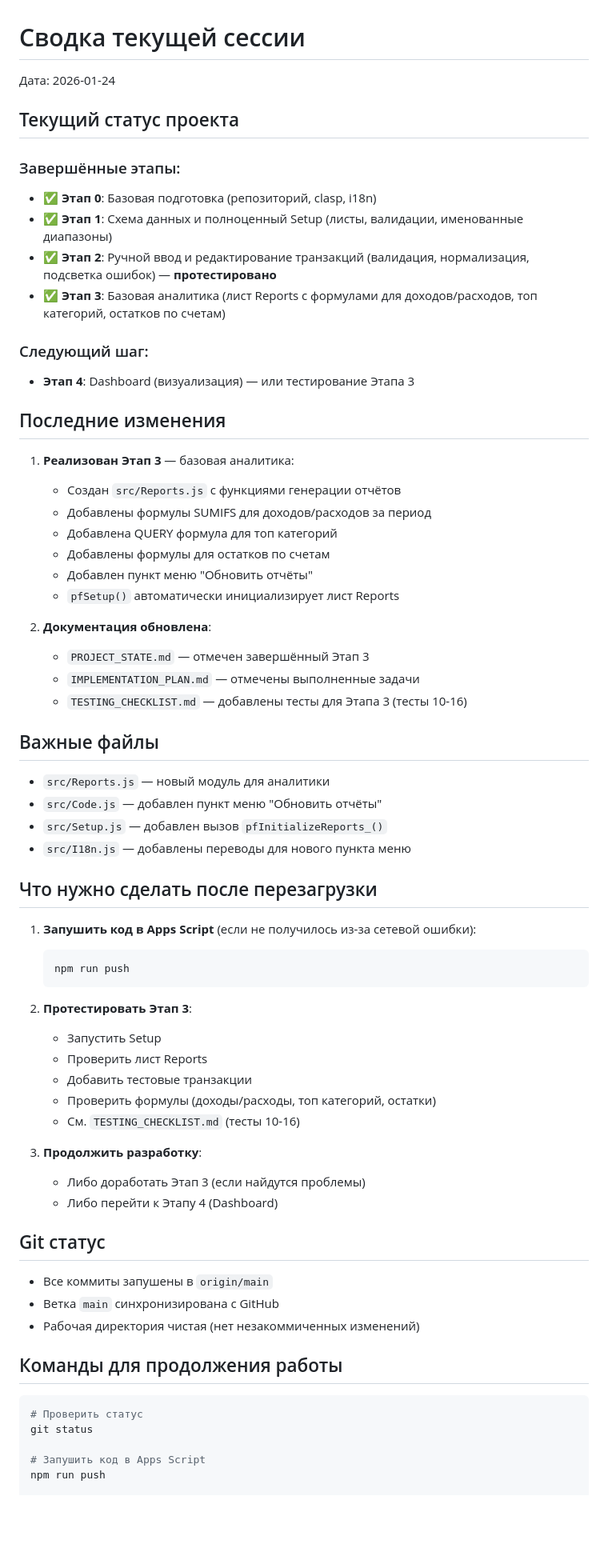
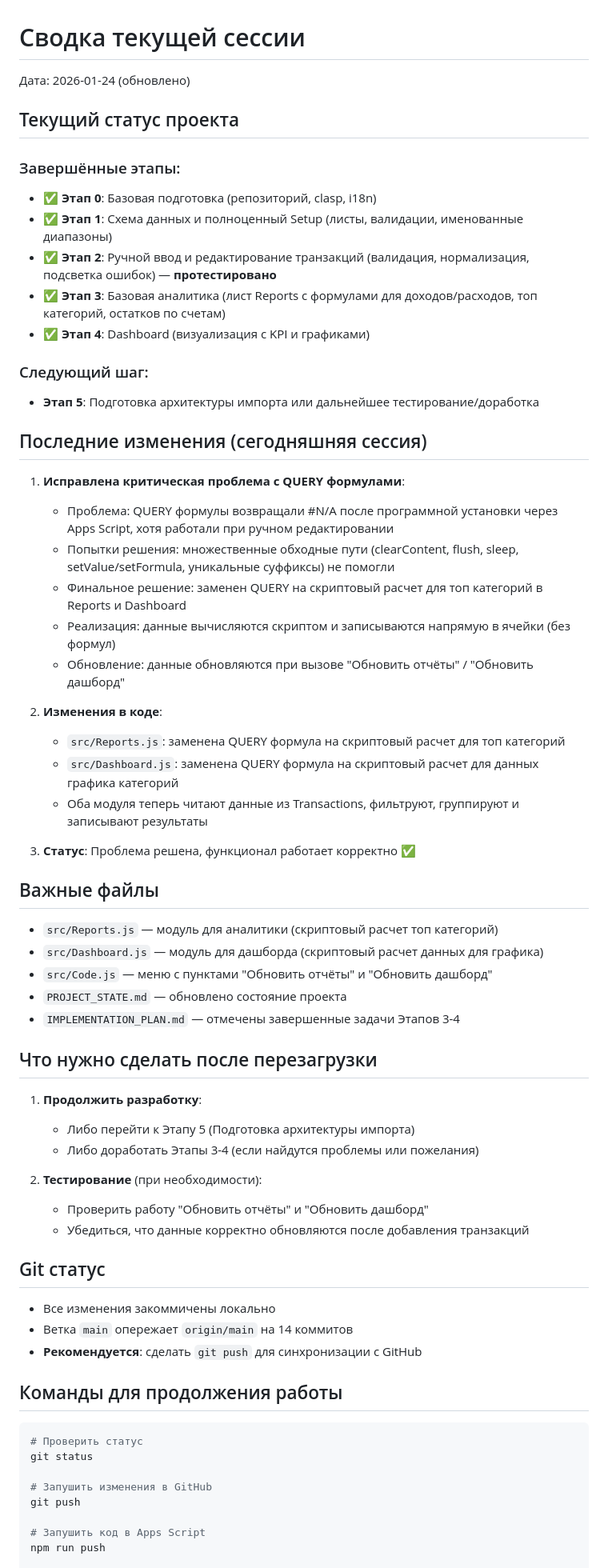
Before and after one commit to DmitryChernous/Personal_finances, a Markdown page: SESSION_SUMMARY.md, the part around one of its changes. Shown at 80% size. Drawn GitHub-style; blank space fills up the shorter version.

Commit message:
docs: update project state and plan after fixing QUERY #N/A issue

````diff
--- a/SESSION_SUMMARY.md
+++ b/SESSION_SUMMARY.md
@@ -1,6 +1,6 @@
 # Сводка текущей сессии
 
-Дата: 2026-01-24
+Дата: 2026-01-24 (обновлено)
 
 ## Текущий статус проекта
 
@@ -9,61 +9,59 @@
 - ✅ **Этап 1**: Схема данных и полноценный Setup (листы, валидации, именованные диапазоны)
 - ✅ **Этап 2**: Ручной ввод и редактирование транзакций (валидация, нормализация, подсветка ошибок) — **протестировано**
 - ✅ **Этап 3**: Базовая аналитика (лист Reports с формулами для доходов/расходов, топ категорий, остатков по счетам)
+- ✅ **Этап 4**: Dashboard (визуализация с KPI и графиками)
 
 ### Следующий шаг:
-- **Этап 4**: Dashboard (визуализация) — или тестирование Этапа 3
+- **Этап 5**: Подготовка архитектуры импорта или дальнейшее тестирование/доработка
 
-## Последние изменения
+## Последние изменения (сегодняшняя сессия)
 
-1. **Реализован Этап 3** — базовая аналитика:
-   - Создан `src/Reports.js` с функциями генерации отчётов
-   - Добавлены формулы SUMIFS для доходов/расходов за период
-   - Добавлена QUERY формула для топ категорий
-   - Добавлены формулы для остатков по счетам
-   - Добавлен пункт меню "Обновить отчёты"
-   - `pfSetup()` автоматически инициализирует лист Reports
+1. **Исправлена критическая проблема с QUERY формулами**:
+   - Проблема: QUERY формулы возвращали #N/A после программной установки через Apps Script, хотя работали при ручном редактировании
+   - Попытки решения: множественные обходные пути (clearContent, flush, sleep, setValue/setFormula, уникальные суффиксы) не помогли
+   - Финальное решение: заменен QUERY на скриптовый расчет для топ категорий в Reports и Dashboard
+   - Реализация: данные вычисляются скриптом и записываются напрямую в ячейки (без формул)
+   - Обновление: данные обновляются при вызове "Обновить отчёты" / "Обновить дашборд"
 
-2. **Документация обновлена**:
-   - `PROJECT_STATE.md` — отмечен завершённый Этап 3
-   - `IMPLEMENTATION_PLAN.md` — отмечены выполненные задачи
-   - `TESTING_CHECKLIST.md` — добавлены тесты для Этапа 3 (тесты 10-16)
+2. **Изменения в коде**:
+   - `src/Reports.js`: заменена QUERY формула на скриптовый расчет для топ категорий
+   - `src/Dashboard.js`: заменена QUERY формула на скриптовый расчет для данных графика категорий
+   - Оба модуля теперь читают данные из Transactions, фильтруют, группируют и записывают результаты
+
+3. **Статус**: Проблема решена, функционал работает корректно ✅
 
 ## Важные файлы
 
-- `src/Reports.js` — новый модуль для аналитики
-- `src/Code.js` — добавлен пункт меню "Обновить отчёты"
-- `src/Setup.js` — добавлен вызов `pfInitializeReports_()`
-- `src/I18n.js` — добавлены переводы для нового пункта меню
+- `src/Reports.js` — модуль для аналитики (скриптовый расчет топ категорий)
+- `src/Dashboard.js` — модуль для дашборда (скриптовый расчет данных для графика)
+- `src/Code.js` — меню с пунктами "Обновить отчёты" и "Обновить дашборд"
+- `PROJECT_STATE.md` — обновлено состояние проекта
+- `IMPLEMENTATION_PLAN.md` — отмечены завершенные задачи Этапов 3-4
 
 ## Что нужно сделать после перезагрузки
 
-1. **Запушить код в Apps Script** (если не получилось из-за сетевой ошибки):
-   ```powershell
-   npm run push
-   ```
+1. **Продолжить разработку**:
+   - Либо перейти к Этапу 5 (Подготовка архитектуры импорта)
+   - Либо доработать Этапы 3-4 (если найдутся проблемы или пожелания)
 
-2. **Протестировать Этап 3**:
-   - Запустить Setup
-   - Проверить лист Reports
-   - Добавить тестовые транзакции
-   - Проверить формулы (доходы/расходы, топ категорий, остатки)
-   - См. `TESTING_CHECKLIST.md` (тесты 10-16)
-
-3. **Продолжить разработку**:
-   - Либо доработать Этап 3 (если найдутся проблемы)
-   - Либо перейти к Этапу 4 (Dashboard)
+2. **Тестирование** (при необходимости):
+   - Проверить работу "Обновить отчёты" и "Обновить дашборд"
+   - Убедиться, что данные корректно обновляются после добавления транзакций
 
 ## Git статус
 
-- Все коммиты запушены в `origin/main`
-- Ветка `main` синхронизирована с GitHub
-- Рабочая директория чистая (нет незакоммиченных изменений)
+- Все изменения закоммичены локально
+- Ветка `main` опережает `origin/main` на 14 коммитов
+- **Рекомендуется**: сделать `git push` для синхронизации с GitHub
 
 ## Команды для продолжения работы
 
 ```powershell
 # Проверить статус
 git status
+
+# Запушить изменения в GitHub
+git push
 
 # Запушить код в Apps Script
 npm run push
````
Also changed, not shown: other parts of SESSION_SUMMARY.md (+3 -3 lines), IMPLEMENTATION_PLAN.md (+2 -0 lines), PROJECT_STATE.md (+5 -2 lines).
